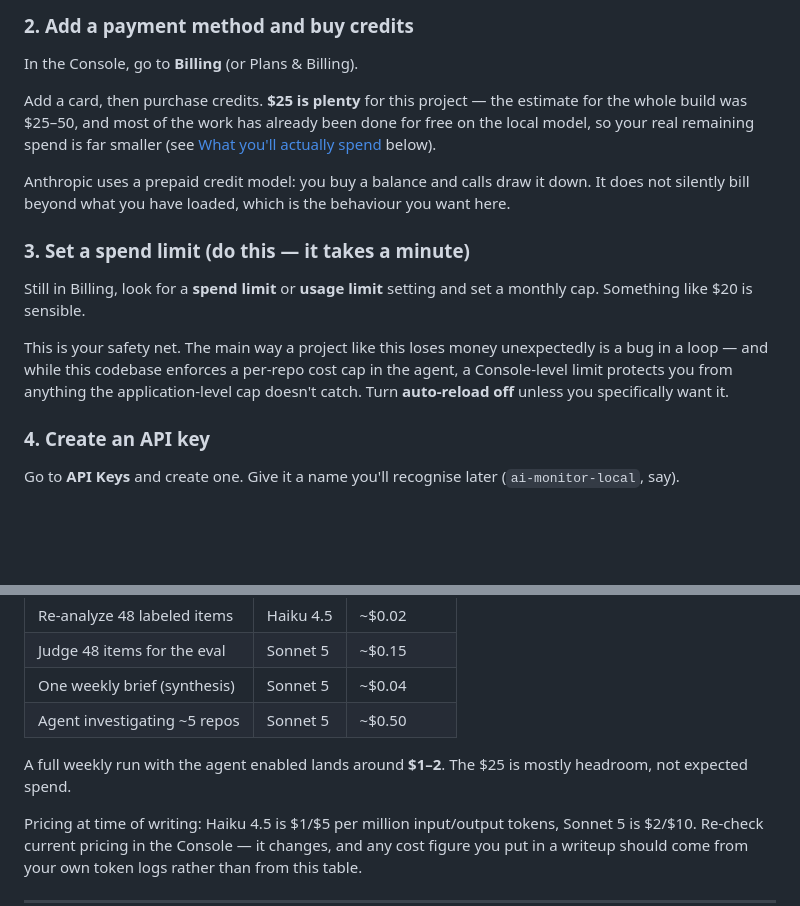
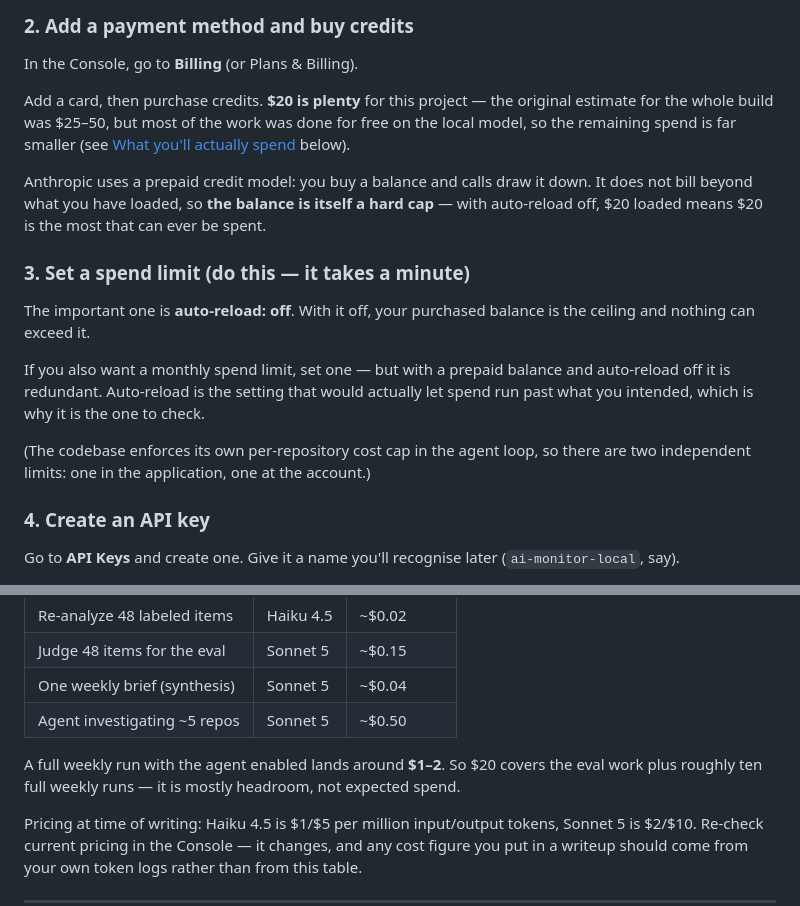
Before and after one commit to Ashvanth11/proofrun, a Markdown page: docs/api-setup.md, 2 parts joined by grey strips. Rendered like a GitHub page; blank space fills up the shorter version.

Commit message:
api-setup: prepaid balance is the real cap, not the spend limit
Reflects a $20 starting balance. Reframes the guardrail advice: with a
prepaid balance and auto-reload off, the balance itself bounds spend, so
auto-reload is the setting that matters and a separate monthly limit is
redundant.

```diff
--- a/docs/api-setup.md
+++ b/docs/api-setup.md
@@ -29,25 +29,27 @@ If prompted to create an organization, do so. A personal one is fine.
 
 In the Console, go to **Billing** (or Plans & Billing).
 
-Add a card, then purchase credits. **$25 is plenty** for this project — the
-estimate for the whole build was $25–50, and most of the work has already been
-done for free on the local model, so your real remaining spend is far smaller
-(see [What you'll actually spend](#what-youll-actually-spend) below).
+Add a card, then purchase credits. **$20 is plenty** for this project — the
+original estimate for the whole build was $25–50, but most of the work was done
+for free on the local model, so the remaining spend is far smaller (see
+[What you'll actually spend](#what-youll-actually-spend) below).
 
 Anthropic uses a prepaid credit model: you buy a balance and calls draw it down.
-It does not silently bill beyond what you have loaded, which is the behaviour you
-want here.
+It does not bill beyond what you have loaded, so **the balance is itself a hard
+cap** — with auto-reload off, $20 loaded means $20 is the most that can ever be
+spent.
 
 ### 3. Set a spend limit (do this — it takes a minute)
 
-Still in Billing, look for a **spend limit** or **usage limit** setting and set a
-monthly cap. Something like $20 is sensible.
+The important one is **auto-reload: off**. With it off, your purchased balance
+is the ceiling and nothing can exceed it.
 
-This is your safety net. The main way a project like this loses money
-unexpectedly is a bug in a loop — and while this codebase enforces a per-repo
-cost cap in the agent, a Console-level limit protects you from anything the
-application-level cap doesn't catch. Turn **auto-reload off** unless you
-specifically want it.
+If you also want a monthly spend limit, set one — but with a prepaid balance and
+auto-reload off it is redundant. Auto-reload is the setting that would actually
+let spend run past what you intended, which is why it is the one to check.
+
+(The codebase enforces its own per-repository cost cap in the agent loop, so
+there are two independent limits: one in the application, one at the account.)
 
 ### 4. Create an API key
 
@@ -103,8 +105,9 @@ was done on the local model at zero cost. What remains is small:
 | One weekly brief (synthesis) | Sonnet 5 | ~$0.04 |
 | Agent investigating ~5 repos | Sonnet 5 | ~$0.50 |
 
-A full weekly run with the agent enabled lands around **$1–2**. The $25 is
-mostly headroom, not expected spend.
+A full weekly run with the agent enabled lands around **$1–2**. So $20 covers
+the eval work plus roughly ten full weekly runs — it is mostly headroom, not
+expected spend.
 
 Pricing at time of writing: Haiku 4.5 is $1/$5 per million input/output tokens,
 Sonnet 5 is $2/$10. Re-check current pricing in the Console — it changes, and any
```
